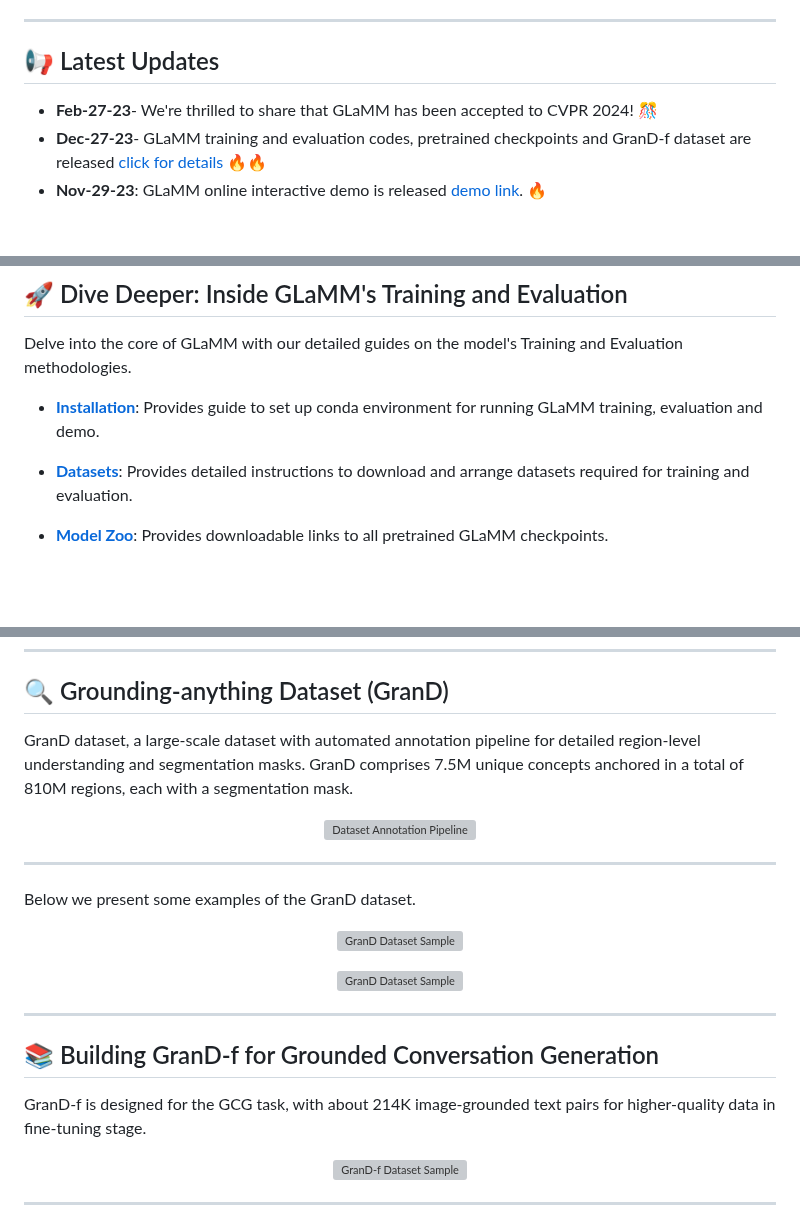
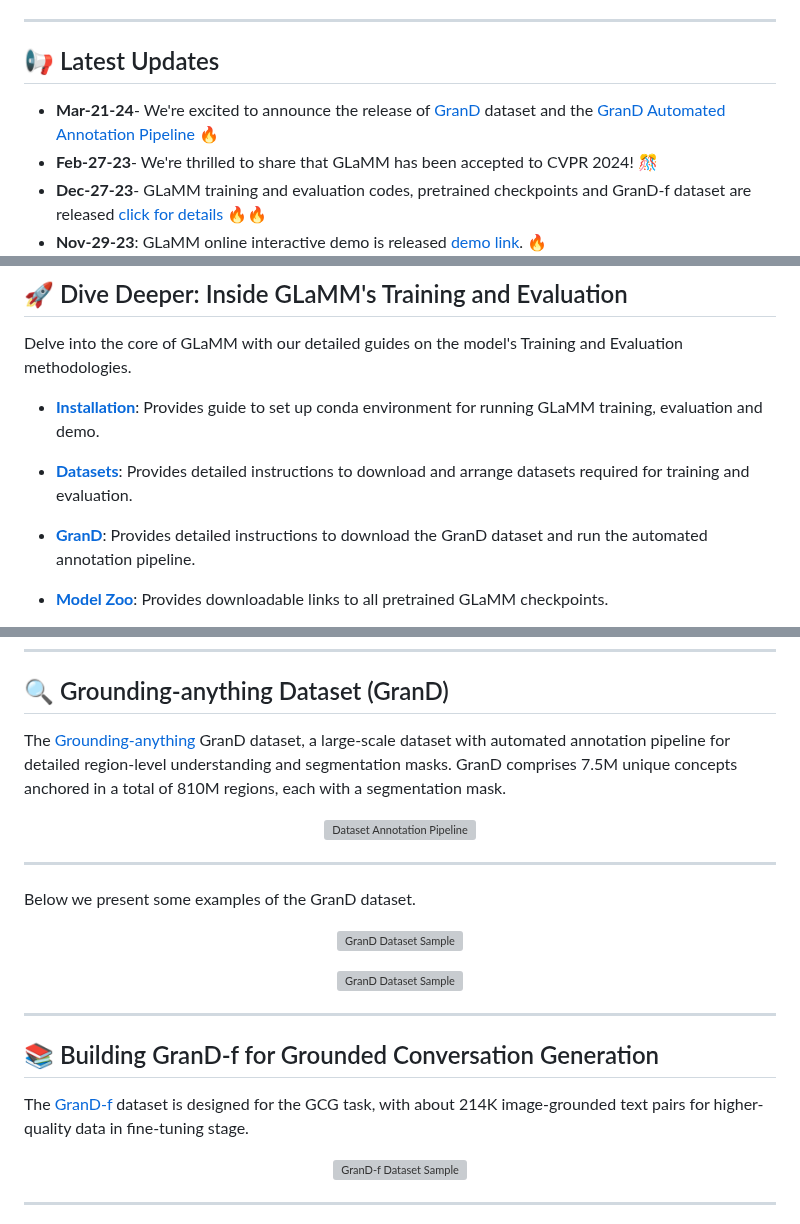
Before and after one commit to mbzuai-oryx/groundingLMM, a Markdown page: README.md, 3 parts joined by grey strips. GitHub-like rendering; blank space fills up the shorter version; grey boxes are pictures that could not be loaded.

```diff
--- a/README.md
+++ b/README.md
@@ -17,6 +18,7 @@
 ---
 
 ## 📢 Latest Updates
+- **Mar-21-24**- We're excited to announce the release of [GranD](grounding-anything.com) dataset and the [GranD Automated Annotation Pipeline](docs/GranD.md#preparing-the-pretraining-annotations-from-grand-) 🔥
 - **Feb-27-23**- We're thrilled to share that GLaMM has been accepted to CVPR 2024! 🎊
 - **Dec-27-23**- GLaMM training and evaluation codes, pretrained checkpoints and GranD-f dataset are released [click for details](#-dive-deeper-inside-glamms-training-and-evaluation) 🔥🔥
 - **Nov-29-23**: GLaMM online interactive demo is released [demo link](https://glamm.mbzuai-oryx.ngrok.app). 🔥
@@ -48,6 +50,8 @@ Delve into the core of GLaMM with our detailed guides on the model's Training an
 
 - [**Datasets**](./docs/datasets.md): Provides detailed instructions to download and arrange datasets required for training and evaluation.
 
+- [**GranD**](./docs/GranD.md): Provides detailed instructions to download the GranD dataset and run the automated annotation pipeline.
+
 - [**Model Zoo**](./docs/model_zoo.md): Provides downloadable links to all pretrained GLaMM checkpoints.
 
 - [**Training**](./docs/training.md): Provides instructions on how to train the GLaMM model for its various capabilities including Grounded Conversation Generation (GCG), Region-level captioning, and Referring Expression Segmentation.
@@ -68,7 +72,7 @@ The components of GLaMM are cohesively designed to handle both textual and optio
 
 ## 🔍 Grounding-anything Dataset (GranD)
 
-GranD dataset, a large-scale dataset with automated annotation pipeline for detailed region-level understanding and segmentation masks. GranD comprises 7.5M unique concepts anchored in a total of 810M regions, each with a segmentation mask.
+The [Grounding-anything](https://grounding-anything.com/) GranD dataset, a large-scale dataset with automated annotation pipeline for detailed region-level understanding and segmentation masks. GranD comprises 7.5M unique concepts anchored in a total of 810M regions, each with a segmentation mask.
 
 <p align="center">
   <img src="images/glamm/dataset_pipeline.png" alt="Dataset Annotation Pipeline">
@@ -89,7 +93,7 @@ Below we present some examples of the GranD dataset.
 
 ## 📚 Building GranD-f for Grounded Conversation Generation
 
-GranD-f is designed for the GCG task, with about 214K image-grounded text pairs for higher-quality data in fine-tuning stage.
+The [GranD-f](https://grounding-anything.com/GranD-f) dataset is designed for the GCG task, with about 214K image-grounded text pairs for higher-quality data in fine-tuning stage.
 
 <p align="center">
   <img src="images/glamm/grand_f_samples.png" alt="GranD-f Dataset Sample">
```
Also changed, not shown: other parts of README.md (+1 -0 lines), docs/GranD.md (+1 -1 lines), docs/datasets.md (+1 -1 lines).
